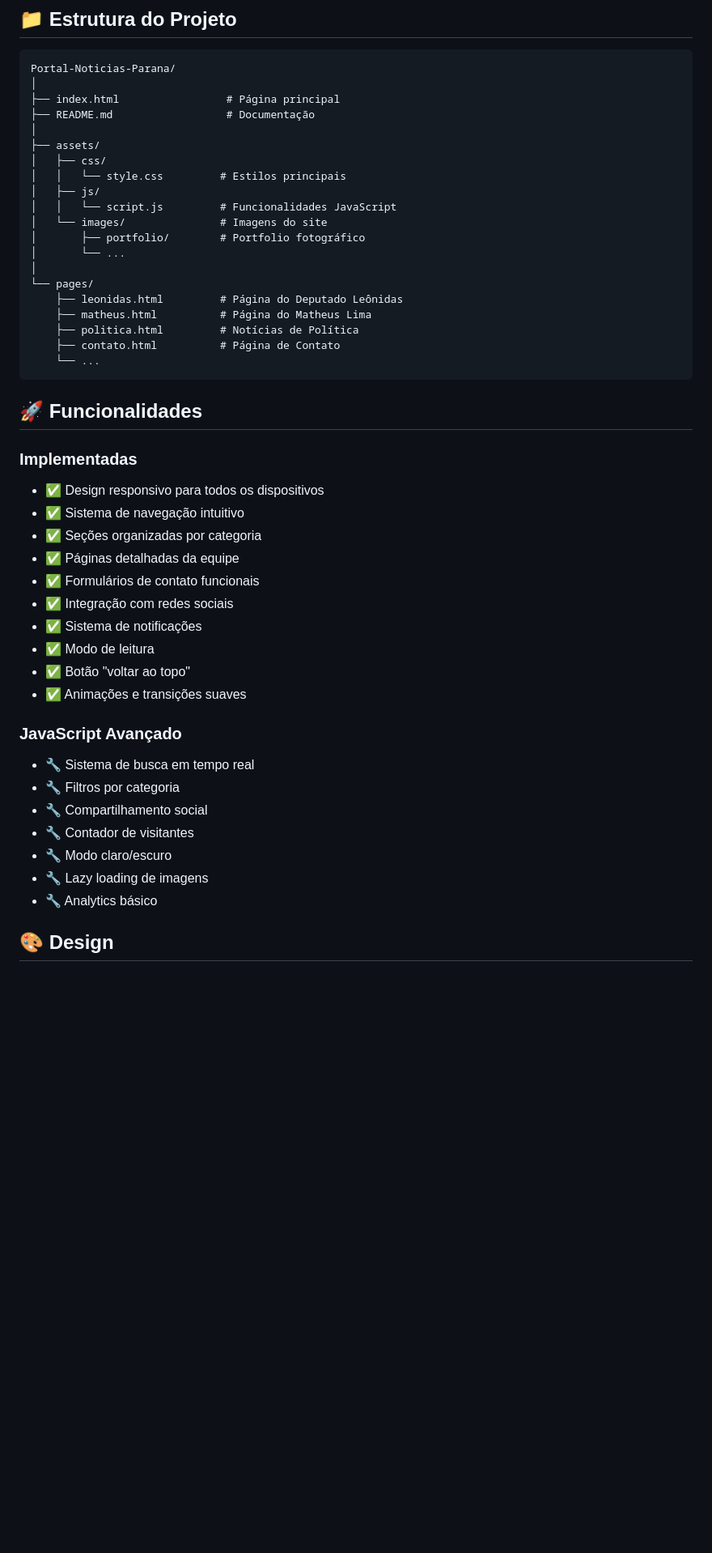
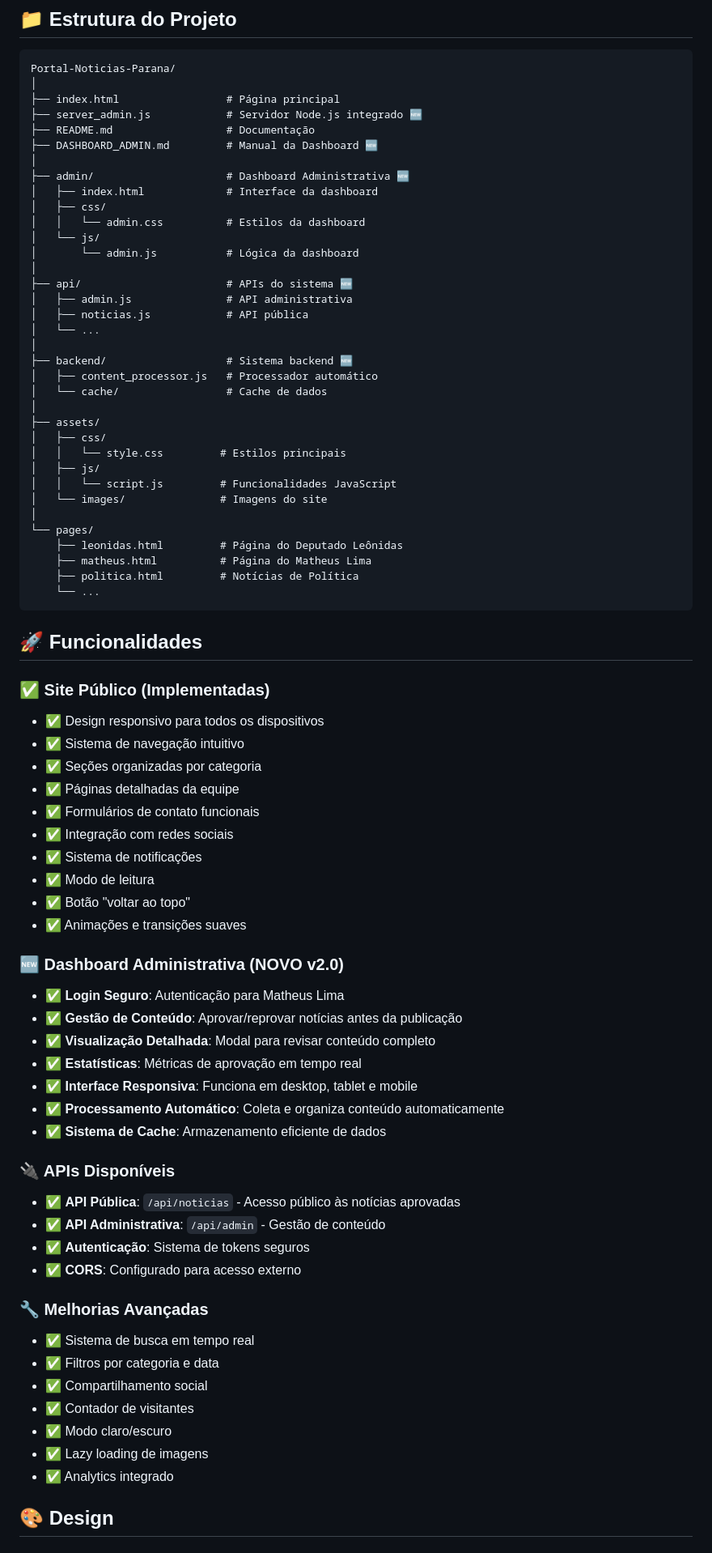
Before and after one commit to juliocamposmachado/Paranavai-News, a Markdown page: README.md, the part around one of its changes. Shown at 81% size. Drawn GitHub-style; blank space fills up the shorter version.

Commit message:
docs: 📝 Atualizar README com Dashboard Administrativa v2.0

````diff
--- a/README.md
+++ b/README.md
@@ -36,7 +47,25 @@ O Portal Paranavaí News é uma plataforma digital dedicada a cobrir notícias l
 Portal-Noticias-Parana/
 │
 ├── index.html                 # Página principal
+├── server_admin.js            # Servidor Node.js integrado 🆕
 ├── README.md                  # Documentação
+├── DASHBOARD_ADMIN.md         # Manual da Dashboard 🆕
+│
+├── admin/                     # Dashboard Administrativa 🆕
+│   ├── index.html             # Interface da dashboard
+│   ├── css/
+│   │   └── admin.css          # Estilos da dashboard
+│   └── js/
+│       └── admin.js           # Lógica da dashboard
+│
+├── api/                       # APIs do sistema 🆕
+│   ├── admin.js               # API administrativa
+│   ├── noticias.js            # API pública
+│   └── ...
+│
+├── backend/                   # Sistema backend 🆕
+│   ├── content_processor.js   # Processador automático
+│   └── cache/                 # Cache de dados
 │
 ├── assets/
 │   ├── css/
@@ -44,20 +73,17 @@ Portal-Noticias-Parana/
 │   ├── js/
 │   │   └── script.js         # Funcionalidades JavaScript
 │   └── images/               # Imagens do site
-│       ├── portfolio/        # Portfolio fotográfico
-│       └── ...
 │
 └── pages/
     ├── leonidas.html         # Página do Deputado Leônidas
     ├── matheus.html          # Página do Matheus Lima
     ├── politica.html         # Notícias de Política
-    ├── contato.html          # Página de Contato
     └── ...
 ```
 
 ## 🚀 Funcionalidades
 
-### Implementadas
+### ✅ Site Público (Implementadas)
 - ✅ Design responsivo para todos os dispositivos
 - ✅ Sistema de navegação intuitivo
 - ✅ Seções organizadas por categoria
@@ -69,14 +95,29 @@ Portal-Noticias-Parana/
 - ✅ Botão "voltar ao topo"
 - ✅ Animações e transições suaves
 
-### JavaScript Avançado
-- 🔧 Sistema de busca em tempo real
-- 🔧 Filtros por categoria
-- 🔧 Compartilhamento social
-- 🔧 Contador de visitantes
-- 🔧 Modo claro/escuro
-- 🔧 Lazy loading de imagens
-- 🔧 Analytics básico
+### 🆕 Dashboard Administrativa (NOVO v2.0)
+- ✅ **Login Seguro**: Autenticação para Matheus Lima
+- ✅ **Gestão de Conteúdo**: Aprovar/reprovar notícias antes da publicação
+- ✅ **Visualização Detalhada**: Modal para revisar conteúdo completo
+- ✅ **Estatísticas**: Métricas de aprovação em tempo real
+- ✅ **Interface Responsiva**: Funciona em desktop, tablet e mobile
+- ✅ **Processamento Automático**: Coleta e organiza conteúdo automaticamente
+- ✅ **Sistema de Cache**: Armazenamento eficiente de dados
+
+### 🔌 APIs Disponíveis
+- ✅ **API Pública**: `/api/noticias` - Acesso público às notícias aprovadas
+- ✅ **API Administrativa**: `/api/admin` - Gestão de conteúdo
+- ✅ **Autenticação**: Sistema de tokens seguros
+- ✅ **CORS**: Configurado para acesso externo
+
+### 🔧 Melhorias Avançadas
+- ✅ Sistema de busca em tempo real
+- ✅ Filtros por categoria e data
+- ✅ Compartilhamento social
+- ✅ Contador de visitantes
+- ✅ Modo claro/escuro
+- ✅ Lazy loading de imagens
+- ✅ Analytics integrado
 
 ## 🎨 Design
 
````
Also changed, not shown: other parts of README.md (+54 -2 lines).
